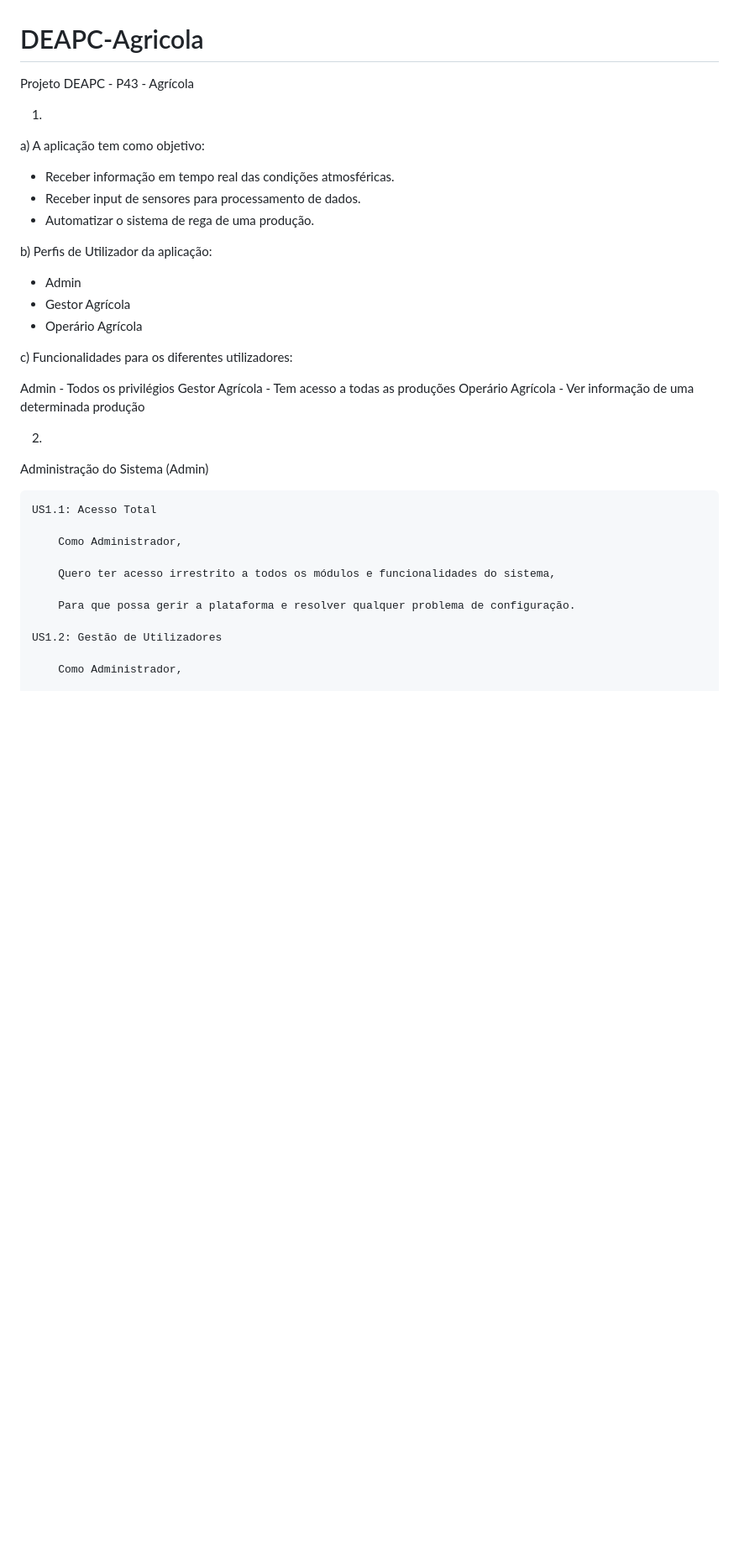
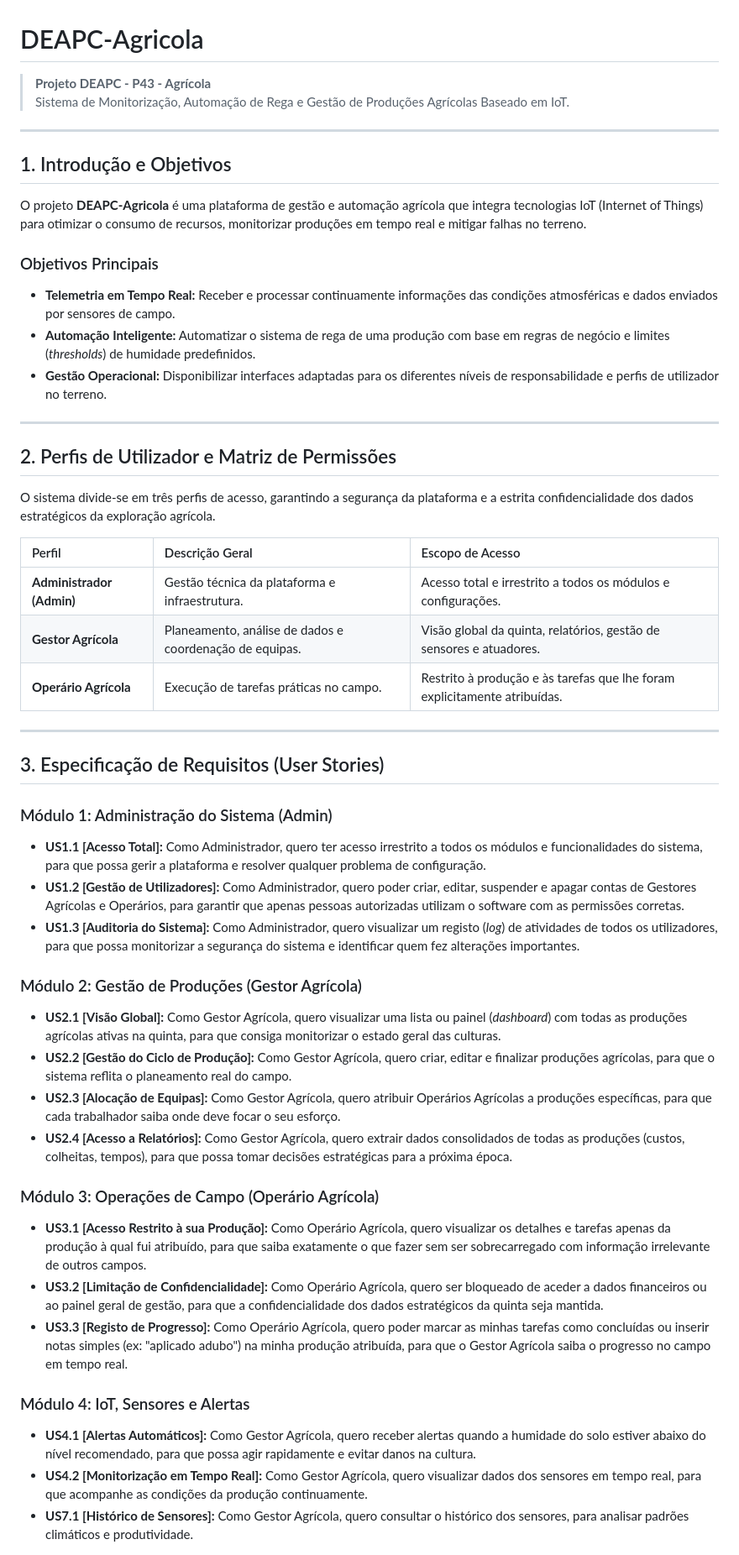
Before and after one commit to banavids/DEAPC-Agricola, a Markdown page: README.md, the part around one of its changes. Shown at 84% size. Rendered like a GitHub page; blank space fills up the shorter version.

Commit message:
Alteração do README.md e adição de arquivos HTML para o projeto DEAPC-Agricola.

```diff
--- a/README.md
+++ b/README.md
@@ -1,38 +1,52 @@
 # DEAPC-Agricola
-Projeto DEAPC - P43 - Agrícola
+> **Projeto DEAPC - P43 - Agrícola**
+> Sistema de Monitorização, Automação de Rega e Gestão de Produções Agrícolas Baseado em IoT.
 
-1)
+---
 
-a) A aplicação tem como objetivo:
+## 1. Introdução e Objetivos
 
-- Receber informação em tempo real das condições atmosféricas.
-- Receber input de sensores para processamento de dados.
-- Automatizar o sistema de rega de uma produção.
+O projeto **DEAPC-Agricola** é uma plataforma de gestão e automação agrícola que integra tecnologias IoT (Internet of Things) para otimizar o consumo de recursos, monitorizar produções em tempo real e mitigar falhas no terreno.
 
-b) Perfis de Utilizador da aplicação:
+### Objetivos Principais
+* **Telemetria em Tempo Real:** Receber e processar continuamente informações das condições atmosféricas e dados enviados por sensores de campo.
+* **Automação Inteligente:** Automatizar o sistema de rega de uma produção com base em regras de negócio e limites (*thresholds*) de humidade predefinidos.
+* **Gestão Operacional:** Disponibilizar interfaces adaptadas para os diferentes níveis de responsabilidade e perfis de utilizador no terreno.
 
-- Admin
-- Gestor Agrícola
-- Operário Agrícola
+---
 
-c) Funcionalidades para os diferentes utilizadores:
+## 2. Perfis de Utilizador e Matriz de Permissões
 
-Admin - Todos os privilégios
-Gestor Agrícola - Tem acesso a todas as produções
-Operário Agrícola - Ver informação de uma determinada produção
+O sistema divide-se em três perfis de acesso, garantindo a segurança da plataforma e a estrita confidencialidade dos dados estratégicos da exploração agrícola.
 
-2)
-Administração do Sistema (Admin)
+| Perfil | Descrição Geral | Escopo de Acesso |
+| :--- | :--- | :--- |
+| **Administrador (Admin)** | Gestão técnica da plataforma e infraestrutura. | Acesso total e irrestrito a todos os módulos e configurações. |
+| **Gestor Agrícola** | Planeamento, análise de dados e coordenação de equipas. | Visão global da quinta, relatórios, gestão de sensores e atuadores. |
+| **Operário Agrícola** | Execução de tarefas práticas no campo. | Restrito à produção e às tarefas que lhe foram explicitamente atribuídas. |
 
-    US1.1: Acesso Total
+---
 
-        Como Administrador,
+## 3. Especificação de Requisitos (User Stories)
 
-        Quero ter acesso irrestrito a todos os módulos e funcionalidades do sistema,
+### Módulo 1: Administração do Sistema (Admin)
+* **US1.1 [Acesso Total]:** Como Administrador, quero ter acesso irrestrito a todos os módulos e funcionalidades do sistema, para que possa gerir a plataforma e resolver qualquer problema de configuração.
+* **US1.2 [Gestão de Utilizadores]:** Como Administrador, quero poder criar, editar, suspender e apagar contas de Gestores Agrícolas e Operários, para garantir que apenas pessoas autorizadas utilizam o software com as permissões corretas.
+* **US1.3 [Auditoria do Sistema]:** Como Administrador, quero visualizar um registo (*log*) de atividades de todos os utilizadores, para que possa monitorizar a segurança do sistema e identificar quem fez alterações importantes.
 
-        Para que possa gerir a plataforma e resolver qualquer problema de configuração.
+### Módulo 2: Gestão de Produções (Gestor Agrícola)
+* **US2.1 [Visão Global]:** Como Gestor Agrícola, quero visualizar uma lista ou painel (*dashboard*) com todas as produções agrícolas ativas na quinta, para que consiga monitorizar o estado geral das culturas.
+* **US2.2 [Gestão do Ciclo de Produção]:** Como Gestor Agrícola, quero criar, editar e finalizar produções agrícolas, para que o sistema reflita o planeamento real do campo.
+* **US2.3 [Alocação de Equipas]:** Como Gestor Agrícola, quero atribuir Operários Agrícolas a produções específicas, para que cada trabalhador saiba onde deve focar o seu esforço.
+* **US2.4 [Acesso a Relatórios]:** Como Gestor Agrícola, quero extrair dados consolidados de todas as produções (custos, colheitas, tempos), para que possa tomar decisões estratégicas para a próxima época.
 
-    US1.2: Gestão de Utilizadores
+### Módulo 3: Operações de Campo (Operário Agrícola)
+* **US3.1 [Acesso Restrito à sua Produção]:** Como Operário Agrícola, quero visualizar os detalhes e tarefas apenas da produção à qual fui atribuído, para que saiba exatamente o que fazer sem ser sobrecarregado com informação irrelevante de outros campos.
+* **US3.2 [Limitação de Confidencialidade]:** Como Operário Agrícola, quero ser bloqueado de aceder a dados financeiros ou ao painel geral de gestão, para que a confidencialidade dos dados estratégicos da quinta seja mantida.
+* **US3.3 [Registo de Progresso]:** Como Operário Agrícola, quero poder marcar as minhas tarefas como concluídas ou inserir notas simples (ex: "aplicado adubo") na minha produção atribuída, para que o Gestor Agrícola saiba o progresso no campo em tempo real.
 
-        Como Administrador,
+### Módulo 4: IoT, Sensores e Alertas
+* **US4.1 [Alertas Automáticos]:** Como Gestor Agrícola, quero receber alertas quando a humidade do solo estiver abaixo do nível recomendado, para que possa agir rapidamente e evitar danos na cultura.
+* **US4.2 [Monitorização em Tempo Real]:** Como Gestor Agrícola, quero visualizar dados dos sensores em tempo real, para que acompanhe as condições da produção continuamente.
+* **US7.1 [Histórico de Sensores]:** Como Gestor Agrícola, quero consultar o histórico dos sensores, para analisar padrões climáticos e produtividade.
 
```
Also changed, not shown: other parts of README.md (+36 -370 lines).
